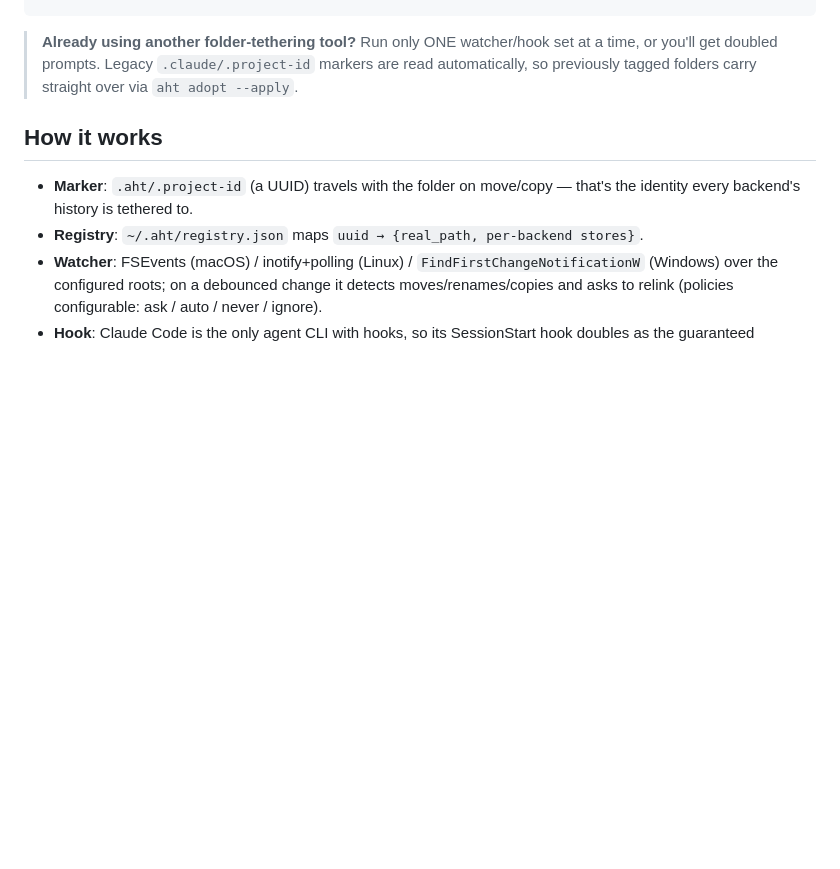
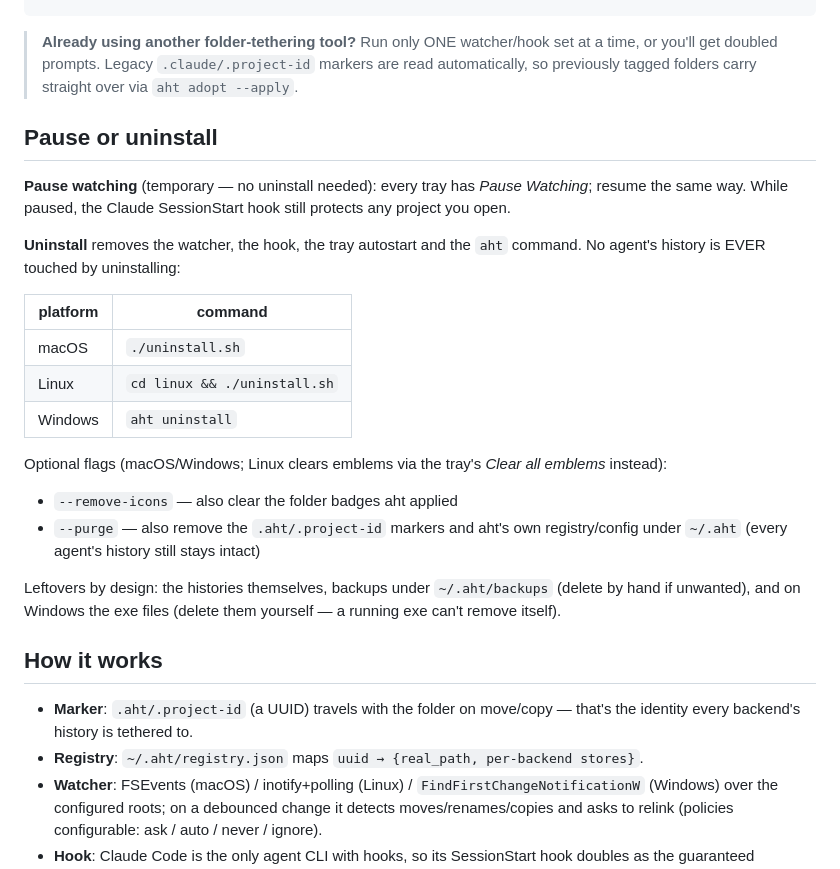
Before and after one commit to havurgiray/agent-history-tether, a Markdown page: README.md, the part around the change. Rendered like a GitHub page; blank space fills up the shorter version.

Commit message:
docs: document pausing the watcher and uninstalling

```diff
--- a/README.md
+++ b/README.md
@@ -53,6 +53,32 @@ aht doctor            # check every piece
 > set at a time, or you'll get doubled prompts.  Legacy `.claude/.project-id`
 > markers are read automatically, so previously tagged folders carry straight
 > over via `aht adopt --apply`.
+
+## Pause or uninstall
+
+**Pause watching** (temporary — no uninstall needed): every tray has *Pause
+Watching*; resume the same way.  While paused, the Claude SessionStart hook
+still protects any project you open.
+
+**Uninstall** removes the watcher, the hook, the tray autostart and the `aht`
+command.  No agent's history is EVER touched by uninstalling:
+
+| platform | command |
+|---|---|
+| macOS | `./uninstall.sh` |
+| Linux | `cd linux && ./uninstall.sh` |
+| Windows | `aht uninstall` |
+
+Optional flags (macOS/Windows; Linux clears emblems via the tray's *Clear all
+emblems* instead):
+
+- `--remove-icons` — also clear the folder badges aht applied
+- `--purge` — also remove the `.aht/.project-id` markers and aht's own
+  registry/config under `~/.aht` (every agent's history still stays intact)
+
+Leftovers by design: the histories themselves, backups under `~/.aht/backups`
+(delete by hand if unwanted), and on Windows the exe files (delete them
+yourself — a running exe can't remove itself).
 
 ## How it works
 
```
